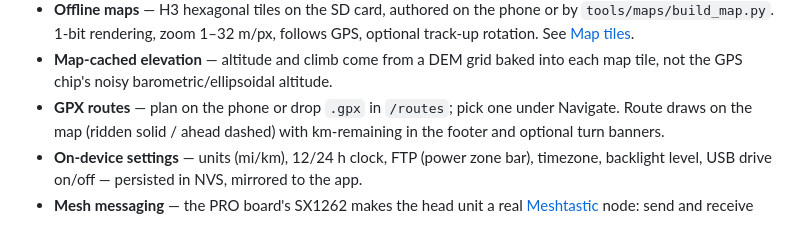
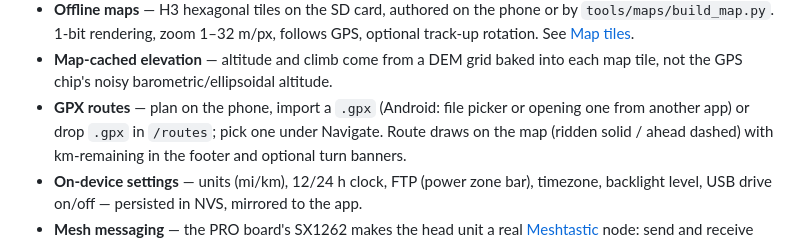
Before and after one commit to RaemondBW/OpenTrailPaper, a Markdown page: README.md, the part around the change. Rendered like a GitHub page.

Commit message:
Document GPX route import

```diff
--- a/README.md
+++ b/README.md
@@ -181,7 +181,8 @@ remaining), framed **route**, **map-tile**, **log** and **OTA** transfers, and a
   optional track-up rotation. See [Map tiles](#map-tiles).
 - **Map-cached elevation** — altitude and climb come from a DEM grid baked into
   each map tile, not the GPS chip's noisy barometric/ellipsoidal altitude.
-- **GPX routes** — plan on the phone or drop `.gpx` in `/routes`; pick one under
+- **GPX routes** — plan on the phone, import a `.gpx` (Android: file picker or
+  opening one from another app) or drop `.gpx` in `/routes`; pick one under
   Navigate. Route draws on the map (ridden solid / ahead dashed) with
   km-remaining in the footer and optional turn banners.
 - **On-device settings** — units (mi/km), 12/24 h clock, FTP (power zone bar),
```
Also changed, not shown: CHANGELOG.md (+9 -0 lines), companion-android/README.md (+3 -3 lines).
